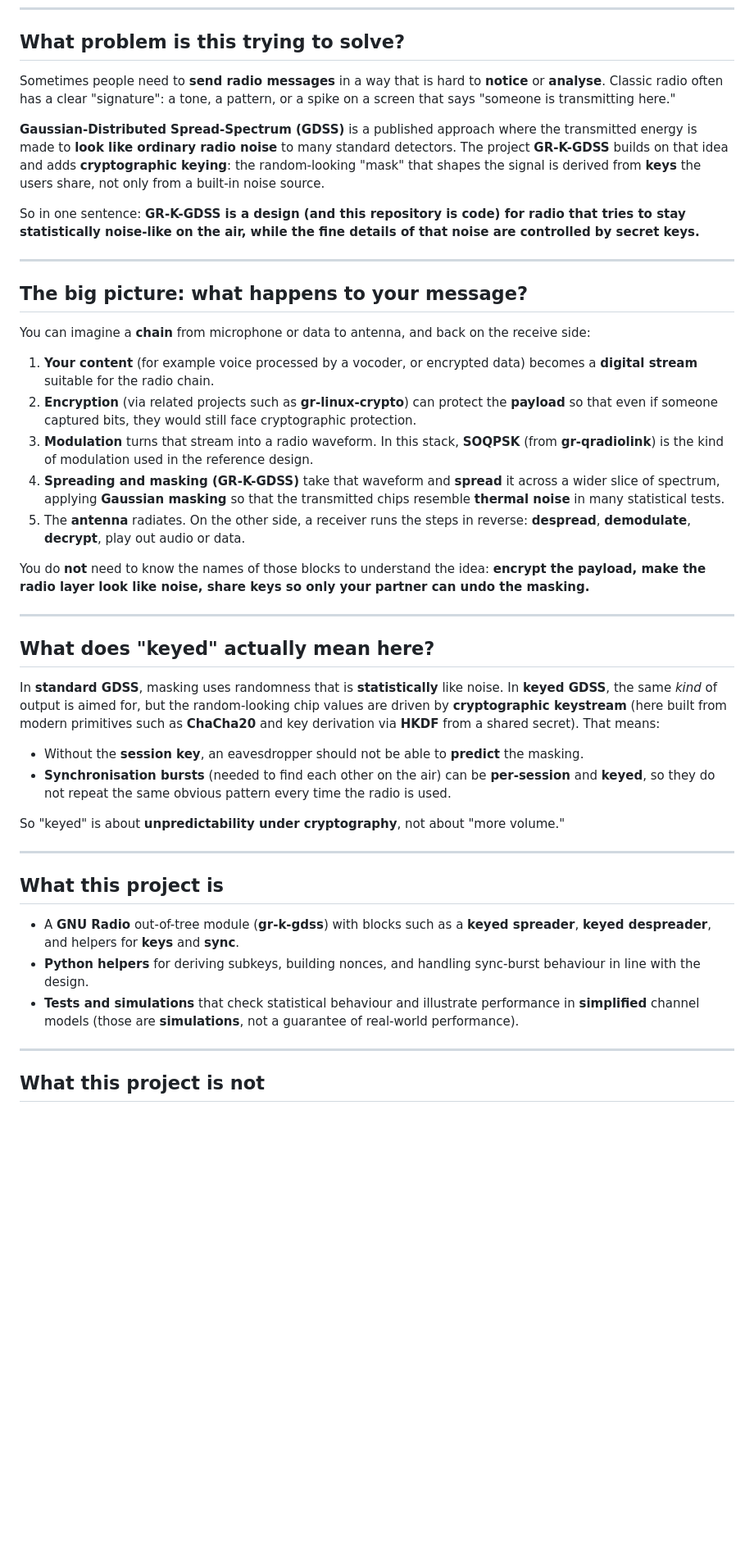
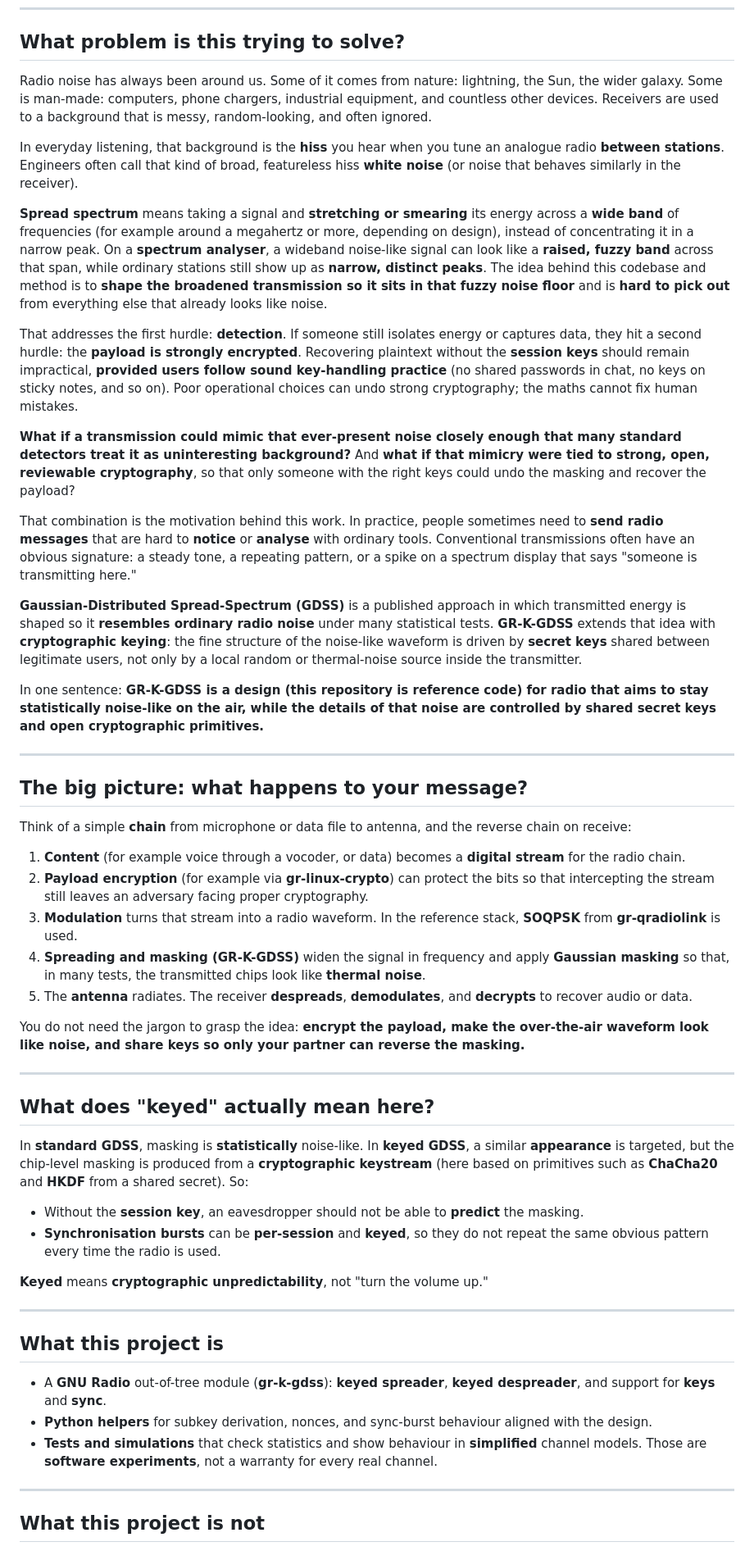
Before and after one commit to Supermagnum/GR-K-GDSS, a Markdown page: docs/GR-K-GDSS-for-Dummies.md, the part around one of its changes. Shown at 82% size. Drawn GitHub-style; blank space fills up the shorter version.

Commit message:
docs: expand GR-K-GDSS for Dummies intro (noise, spread spectrum, encryption)
Made-with: Cursor

```diff
--- a/docs/GR-K-GDSS-for-Dummies.md
+++ b/docs/GR-K-GDSS-for-Dummies.md
@@ -16,44 +16,54 @@ Documentation and code were written with **AI assistance**. Use your own judgeme
 
 ## What problem is this trying to solve?
 
-Sometimes people need to **send radio messages** in a way that is hard to **notice** or **analyse**. Classic radio often has a clear "signature": a tone, a pattern, or a spike on a screen that says "someone is transmitting here."
+Radio noise has always been around us. Some of it comes from nature: lightning, the Sun, the wider galaxy. Some is man-made: computers, phone chargers, industrial equipment, and countless other devices. Receivers are used to a background that is messy, random-looking, and often ignored.
 
-**Gaussian-Distributed Spread-Spectrum (GDSS)** is a published approach where the transmitted energy is made to **look like ordinary radio noise** to many standard detectors. The project **GR-K-GDSS** builds on that idea and adds **cryptographic keying**: the random-looking "mask" that shapes the signal is derived from **keys** the users share, not only from a built-in noise source.
+In everyday listening, that background is the **hiss** you hear when you tune an analogue radio **between stations**. Engineers often call that kind of broad, featureless hiss **white noise** (or noise that behaves similarly in the receiver).
 
-So in one sentence: **GR-K-GDSS is a design (and this repository is code) for radio that tries to stay statistically noise-like on the air, while the fine details of that noise are controlled by secret keys.**
+**Spread spectrum** means taking a signal and **stretching or smearing** its energy across a **wide band** of frequencies (for example around a megahertz or more, depending on design), instead of concentrating it in a narrow peak. On a **spectrum analyser**, a wideband noise-like signal can look like a **raised, fuzzy band** across that span, while ordinary stations still show up as **narrow, distinct peaks**. The idea behind this codebase and method is to **shape the broadened transmission so it sits in that fuzzy noise floor** and is **hard to pick out** from everything else that already looks like noise.
+
+That addresses the first hurdle: **detection**. If someone still isolates energy or captures data, they hit a second hurdle: the **payload is strongly encrypted**. Recovering plaintext without the **session keys** should remain impractical, **provided users follow sound key-handling practice** (no shared passwords in chat, no keys on sticky notes, and so on). Poor operational choices can undo strong cryptography; the maths cannot fix human mistakes.
+
+**What if a transmission could mimic that ever-present noise closely enough that many standard detectors treat it as uninteresting background?** And **what if that mimicry were tied to strong, open, reviewable cryptography**, so that only someone with the right keys could undo the masking and recover the payload?
+
+That combination is the motivation behind this work. In practice, people sometimes need to **send radio messages** that are hard to **notice** or **analyse** with ordinary tools. Conventional transmissions often have an obvious signature: a steady tone, a repeating pattern, or a spike on a spectrum display that says "someone is transmitting here."
+
+**Gaussian-Distributed Spread-Spectrum (GDSS)** is a published approach in which transmitted energy is shaped so it **resembles ordinary radio noise** under many statistical tests. **GR-K-GDSS** extends that idea with **cryptographic keying**: the fine structure of the noise-like waveform is driven by **secret keys** shared between legitimate users, not only by a local random or thermal-noise source inside the transmitter.
+
+In one sentence: **GR-K-GDSS is a design (this repository is reference code) for radio that aims to stay statistically noise-like on the air, while the details of that noise are controlled by shared secret keys and open cryptographic primitives.**
 
 ---
 
 ## The big picture: what happens to your message?
 
-You can imagine a **chain** from microphone or data to antenna, and back on the receive side:
+Think of a simple **chain** from microphone or data file to antenna, and the reverse chain on receive:
 
-1. **Your content** (for example voice processed by a vocoder, or encrypted data) becomes a **digital stream** suitable for the radio chain.
-2. **Encryption** (via related projects such as **gr-linux-crypto**) can protect the **payload** so that even if someone captured bits, they would still face cryptographic protection.
-3. **Modulation** turns that stream into a radio waveform. In this stack, **SOQPSK** (from **gr-qradiolink**) is the kind of modulation used in the reference design.
-4. **Spreading and masking (GR-K-GDSS)** take that waveform and **spread** it across a wider slice of spectrum, applying **Gaussian masking** so that the transmitted chips resemble **thermal noise** in many statistical tests.
-5. The **antenna** radiates. On the other side, a receiver runs the steps in reverse: **despread**, **demodulate**, **decrypt**, play out audio or data.
+1. **Content** (for example voice through a vocoder, or data) becomes a **digital stream** for the radio chain.
+2. **Payload encryption** (for example via **gr-linux-crypto**) can protect the bits so that intercepting the stream still leaves an adversary facing proper cryptography.
+3. **Modulation** turns that stream into a radio waveform. In the reference stack, **SOQPSK** from **gr-qradiolink** is used.
+4. **Spreading and masking (GR-K-GDSS)** widen the signal in frequency and apply **Gaussian masking** so that, in many tests, the transmitted chips look like **thermal noise**.
+5. The **antenna** radiates. The receiver **despreads**, **demodulates**, and **decrypts** to recover audio or data.
 
-You do **not** need to know the names of those blocks to understand the idea: **encrypt the payload, make the radio layer look like noise, share keys so only your partner can undo the masking.**
+You do not need the jargon to grasp the idea: **encrypt the payload, make the over-the-air waveform look like noise, and share keys so only your partner can reverse the masking.**
 
 ---
 
 ## What does "keyed" actually mean here?
 
-In **standard GDSS**, masking uses randomness that is **statistically** like noise. In **keyed GDSS**, the same *kind* of output is aimed for, but the random-looking chip values are driven by **cryptographic keystream** (here built from modern primitives such as **ChaCha20** and key derivation via **HKDF** from a shared secret). That means:
+In **standard GDSS**, masking is **statistically** noise-like. In **keyed GDSS**, a similar **appearance** is targeted, but the chip-level masking is produced from a **cryptographic keystream** (here based on primitives such as **ChaCha20** and **HKDF** from a shared secret). So:
 
 - Without the **session key**, an eavesdropper should not be able to **predict** the masking.
-- **Synchronisation bursts** (needed to find each other on the air) can be **per-session** and **keyed**, so they do not repeat the same obvious pattern every time the radio is used.
+- **Synchronisation bursts** can be **per-session** and **keyed**, so they do not repeat the same obvious pattern every time the radio is used.
 
-So "keyed" is about **unpredictability under cryptography**, not about "more volume."
+**Keyed** means **cryptographic unpredictability**, not "turn the volume up."
 
 ---
 
 ## What this project **is**
 
-- A **GNU Radio** out-of-tree module (**gr-k-gdss**) with blocks such as a **keyed spreader**, **keyed despreader**, and helpers for **keys** and **sync**.
-- **Python helpers** for deriving subkeys, building nonces, and handling sync-burst behaviour in line with the design.
-- **Tests and simulations** that check statistical behaviour and illustrate performance in **simplified** channel models (those are **simulations**, not a guarantee of real-world performance).
+- A **GNU Radio** out-of-tree module (**gr-k-gdss**): **keyed spreader**, **keyed despreader**, and support for **keys** and **sync**.
+- **Python helpers** for subkey derivation, nonces, and sync-burst behaviour aligned with the design.
+- **Tests and simulations** that check statistics and show behaviour in **simplified** channel models. Those are **software experiments**, not a warranty for every real channel.
 
 ---
 
```
Also changed, not shown: other parts of docs/GR-K-GDSS-for-Dummies.md (+10 -10 lines).
